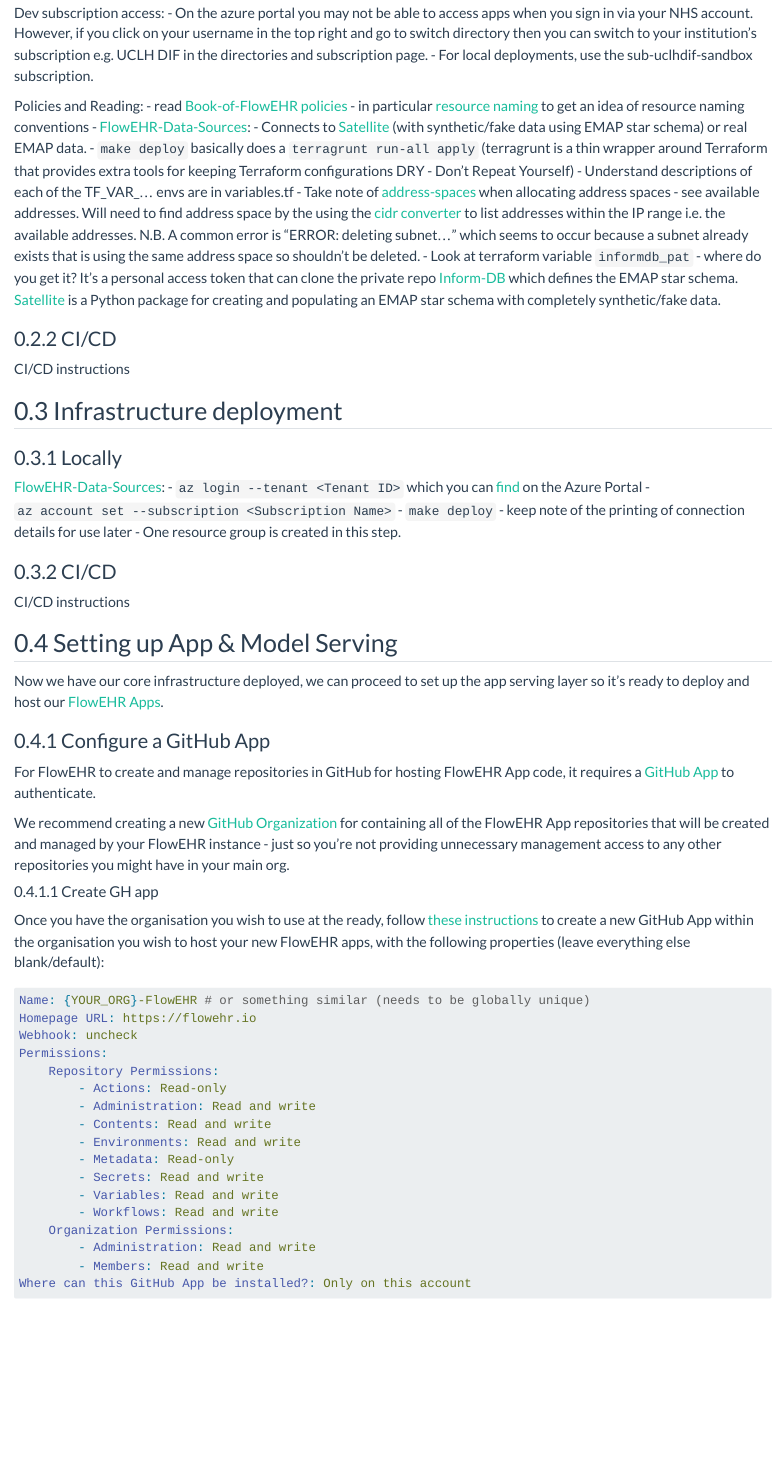
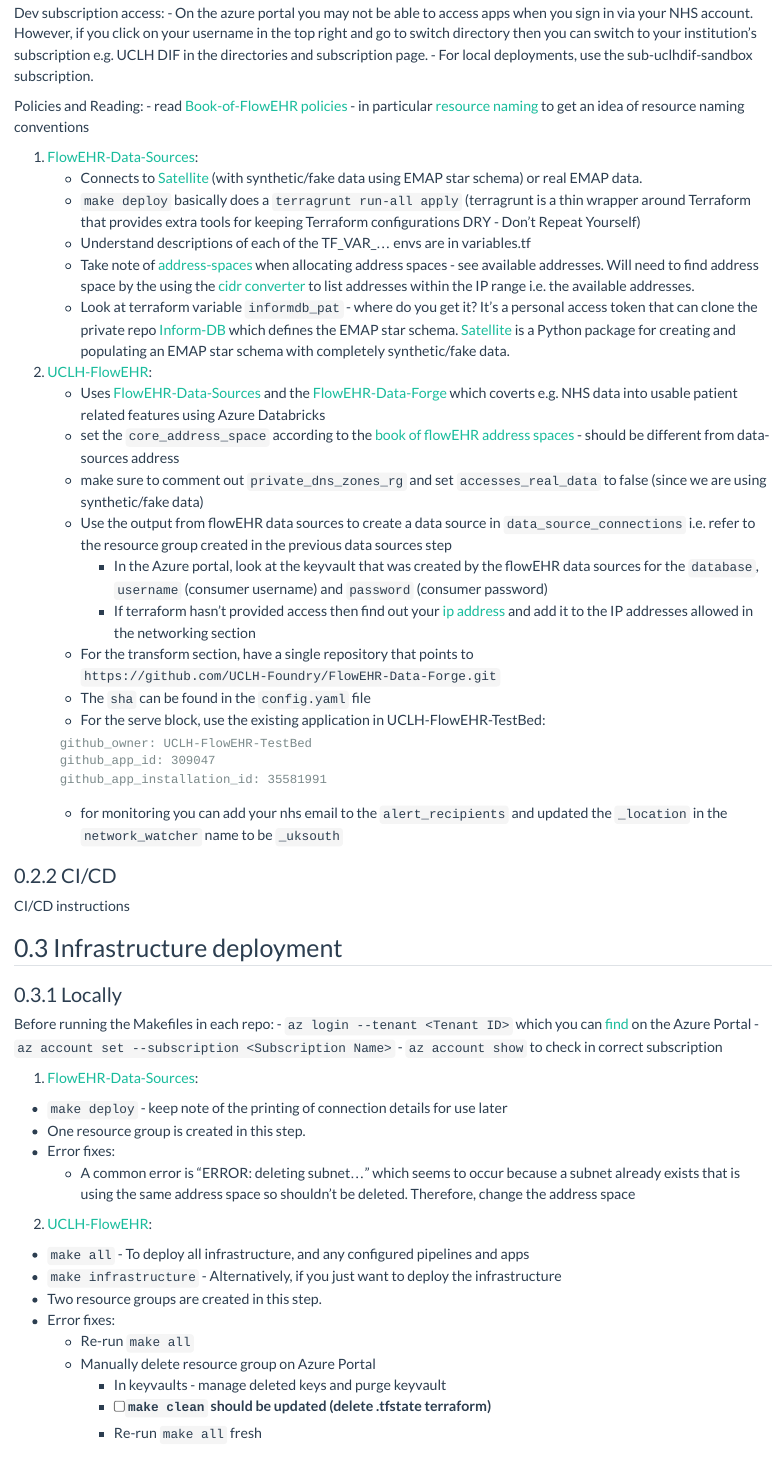
Before and after one commit to SAFEHR-data/Garden-Path, a Quarto document (docs/quickstart/20_setup_flowehr_locally.qmd): the page in a window 1100 px wide, from 520 px down. Rendered offline with R 4.5, knitr and Pandoc in place of Quarto, with nearby package versions.

Commit message:
Updated core and infrastructure docs for FlowEHR

````diff
--- a/docs/quickstart/20_setup_flowehr_locally.qmd
+++ b/docs/quickstart/20_setup_flowehr_locally.qmd
@@ -34,15 +34,31 @@
 Policies and Reading:
 - read [Book-of-FlowEHR policies](https://github.com/UCLH-Foundry/Book-of-FlowEHR/tree/the-walking-skeleton/policies)
     - in particular [resource naming](https://github.com/UCLH-Foundry/Book-of-FlowEHR/blob/the-walking-skeleton/policies/resource-naming.md) to get an idea of resource naming conventions
-- [FlowEHR-Data-Sources](https://github.com/UCLH-Foundry/FlowEHR-Data-Sources):
+
+1. [FlowEHR-Data-Sources](https://github.com/UCLH-Foundry/FlowEHR-Data-Sources):
     - Connects to [Satellite](https://github.com/UCLH-Foundry/Satellite) (with synthetic/fake data using EMAP star schema) or real EMAP data.
     - `make deploy` basically does a `terragrunt run-all apply` (terragrunt is a thin wrapper around Terraform that provides extra tools for keeping Terraform configurations DRY - Don't Repeat Yourself)
     - Understand descriptions of each of the TF_VAR_... envs are in variables.tf
     - Take note of [address-spaces](https://github.com/UCLH-Foundry/Book-of-FlowEHR/blob/the-walking-skeleton/milestones/walking-skeleton/scaffolding/address-spaces.md) when allocating address spaces - see available addresses. Will need to find address space by the using the [cidr converter](https://www.ipaddressguide.com/cidr) to list addresses within the IP range i.e. the available addresses.
-    N.B. A common error is "ERROR: deleting subnet..." which seems to occur because a subnet already exists that is using the same address space so shouldn't be deleted.
     - Look at terraform variable `informdb_pat` - where do you get it? It's a personal access token that can clone the private repo [Inform-DB](https://github.com/inform-health-informatics/Inform-DB/) which defines the EMAP star schema.
     [Satellite](https://github.com/UCLH-Foundry/Satellite) is a Python package for creating and populating an EMAP star schema with completely synthetic/fake data.
 
+2. [UCLH-FlowEHR](https://github.com/UCLH-Foundry/UCLH-FlowEHR):
+    - Uses [FlowEHR-Data-Sources](https://github.com/UCLH-Foundry/FlowEHR-Data-Sources) and the [FlowEHR-Data-Forge](https://github.com/UCLH-Foundry/FlowEHR-Data-Forge.git) which coverts e.g. NHS data into usable patient related features using Azure Databricks
+    - set the `core_address_space` according to the [book of flowEHR address spaces](https://github.com/UCLH-Foundry/Book-of-FlowEHR/blob/the-walking-skeleton/milestones/walking-skeleton/scaffolding/address-spaces.md) - should be different from data-sources address
+    - make sure to comment out `private_dns_zones_rg` and set `accesses_real_data` to false (since we are using synthetic/fake data)
+    - Use the output from flowEHR data sources to create a data source in `data_source_connections` i.e. refer to the resource group created in the previous data sources step
+        - In the Azure portal, look at the keyvault that was created by the flowEHR data sources for the `database`, `username` (consumer username) and `password` (consumer password)
+        - If terraform hasn't provided access then find out your [ip address](https://whatismyipaddress.com/) and add it to the IP addresses allowed in the networking section
+    - For the transform section, have a single repository that points to `https://github.com/UCLH-Foundry/FlowEHR-Data-Forge.git`
+    - The `sha` can be found in the `config.yaml` file
+    - For the serve block, use the existing application in UCLH-FlowEHR-TestBed:
+  ```
+      github_owner: UCLH-FlowEHR-TestBed
+      github_app_id: 309047
+      github_app_installation_id: 35581991
+  ```
+    - for monitoring you can add your nhs email to the `alert_recipients` and updated the `_location` in the `network_watcher` name to be `_uksouth`
 
 ### CI/CD
 
@@ -54,11 +70,29 @@
 ::: {.panel-tabset}
 ### Locally
 
-[FlowEHR-Data-Sources](https://github.com/UCLH-Foundry/FlowEHR-Data-Sources):
+
+Before running the Makefiles in each repo:
 - `az login --tenant <Tenant ID>` which you can [find](https://learn.microsoft.com/en-us/azure/active-directory/fundamentals/how-to-find-tenant) on the Azure Portal
 - `az account set --subscription <Subscription Name>`
+- `az account show` to check in correct subscription
+
+1. [FlowEHR-Data-Sources](https://github.com/UCLH-Foundry/FlowEHR-Data-Sources):
 - `make deploy` - keep note of the printing of connection details for use later
 - One resource group is created in this step.
+- Error fixes:
+    - A common error is "ERROR: deleting subnet..." which seems to occur because a subnet already exists that is using the same address space so shouldn't be deleted. Therefore, change the address space
+
+2. [UCLH-FlowEHR](https://github.com/UCLH-Foundry/UCLH-FlowEHR):
+- `make all` - To deploy all infrastructure, and any configured pipelines and apps
+- `make infrastructure` - Alternatively, if you just want to deploy the infrastructure
+- Two resource groups are created in this step.
+- Error fixes:
+  - Re-run `make all`
+  - Manually delete resource group on Azure Portal
+    - In keyvaults - manage deleted keys and purge keyvault
+    - [ ] `make clean` should be updated (delete .tfstate terraform)
+    - Re-run `make all` fresh
+
 
 ### CI/CD
 
````
